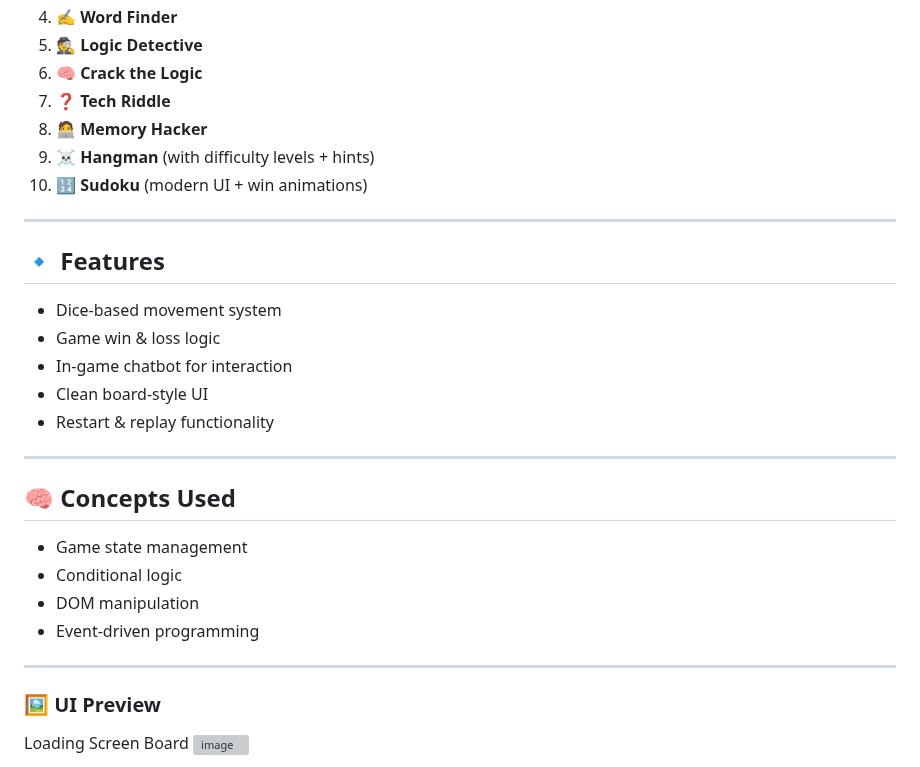
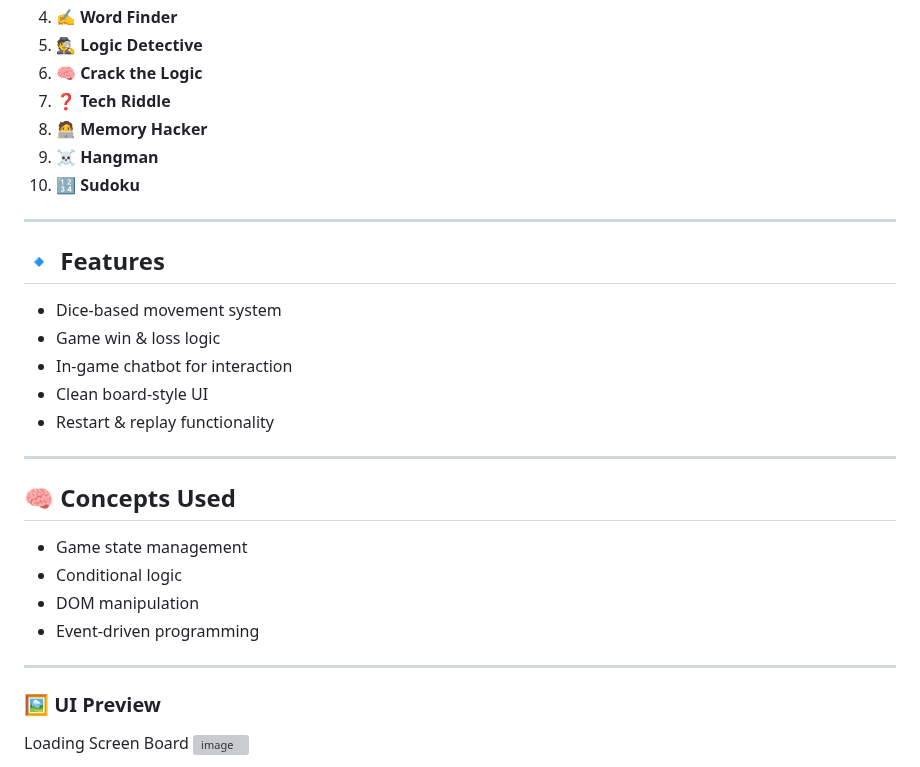
Before and after one commit to aditya262006/ADITYA-Projects, a Markdown page: CodeQuest Game/README.md, the part around the change. Drawn GitHub-style; grey boxes are pictures that could not be loaded.

```diff
--- a/CodeQuest Game/README.md
+++ b/CodeQuest Game/README.md
@@ -25,24 +25,30 @@ Here are the **10 games** that make up the journey:
 6. 🧠 **Crack the Logic**
 7. ❓ **Tech Riddle**
 8. 🧑‍💻 **Memory Hacker**
-9. ☠️ **Hangman** (with difficulty levels + hints)
-10. 🔢 **Sudoku** (modern UI + win animations)
+9. ☠️ **Hangman**
+10. 🔢 **Sudoku**
 
 ---
 
 ## 🔹 Features
+
 - Dice-based movement system
 - Game win & loss logic
 - In-game chatbot for interaction
 - Clean board-style UI
 - Restart & replay functionality
+
 ---
+
 ## 🧠 Concepts Used
+
 - Game state management
 - Conditional logic
 - DOM manipulation
 - Event-driven programming
+
 ---
+
 ### 🖼️ UI Preview
 Loading Screen Board <img width="1918" height="1031" alt="image" src="https://github.com/user-attachments/assets/fe668ace-fbac-45f2-9507-a5dacfab14ca" />
 
```
